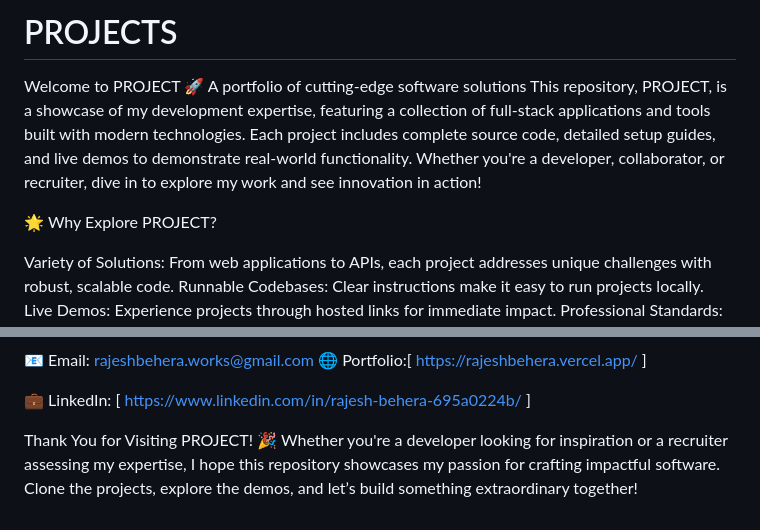
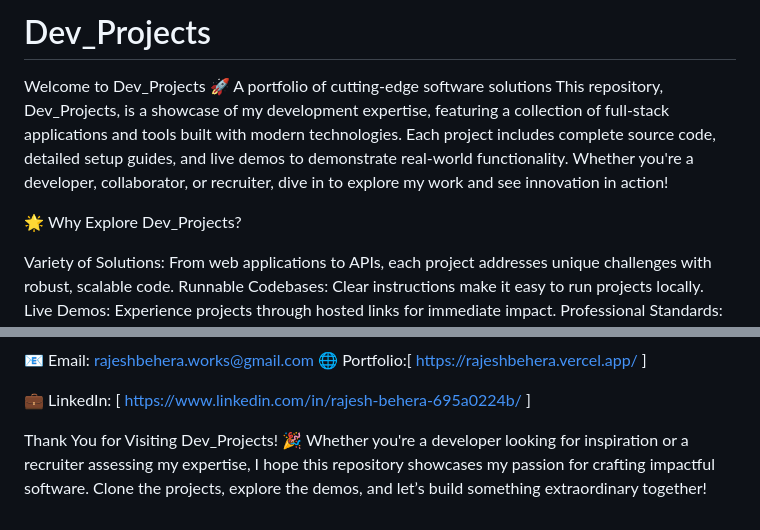
Before and after one commit to r-ajeshbehera/Dev_Projects, a Markdown page: README.md, 2 parts joined by grey strips. GitHub-like rendering.

```diff
--- a/README.md
+++ b/README.md
@@ -1,9 +1,9 @@
-# PROJECTS
-Welcome to PROJECT
+# Dev_Projects
+Welcome to Dev_Projects
 🚀 A portfolio of cutting-edge software solutions
-This repository, PROJECT, is a showcase of my development expertise, featuring a collection of full-stack applications and tools built with modern technologies. Each project includes complete source code, detailed setup guides, and live demos to demonstrate real-world functionality. Whether you're a developer, collaborator, or recruiter, dive in to explore my work and see innovation in action!
+This repository, Dev_Projects, is a showcase of my development expertise, featuring a collection of full-stack applications and tools built with modern technologies. Each project includes complete source code, detailed setup guides, and live demos to demonstrate real-world functionality. Whether you're a developer, collaborator, or recruiter, dive in to explore my work and see innovation in action!
 
-🌟 Why Explore PROJECT?
+🌟 Why Explore Dev_Projects?
 
 Variety of Solutions: From web applications to APIs, each project addresses unique challenges with robust, scalable code.
 Runnable Codebases: Clear instructions make it easy to run projects locally.
@@ -124,5 +124,5 @@ Let’s connect! Reach out for collaboration, feedback, or job opportunities:
 💼 LinkedIn: [ https://www.linkedin.com/in/rajesh-behera-695a0224b/ ]
 
 
-Thank You for Visiting PROJECT! 🎉
+Thank You for Visiting Dev_Projects! 🎉
 Whether you're a developer looking for inspiration or a recruiter assessing my expertise, I hope this repository showcases my passion for crafting impactful software. Clone the projects, explore the demos, and let’s build something extraordinary together!
```
